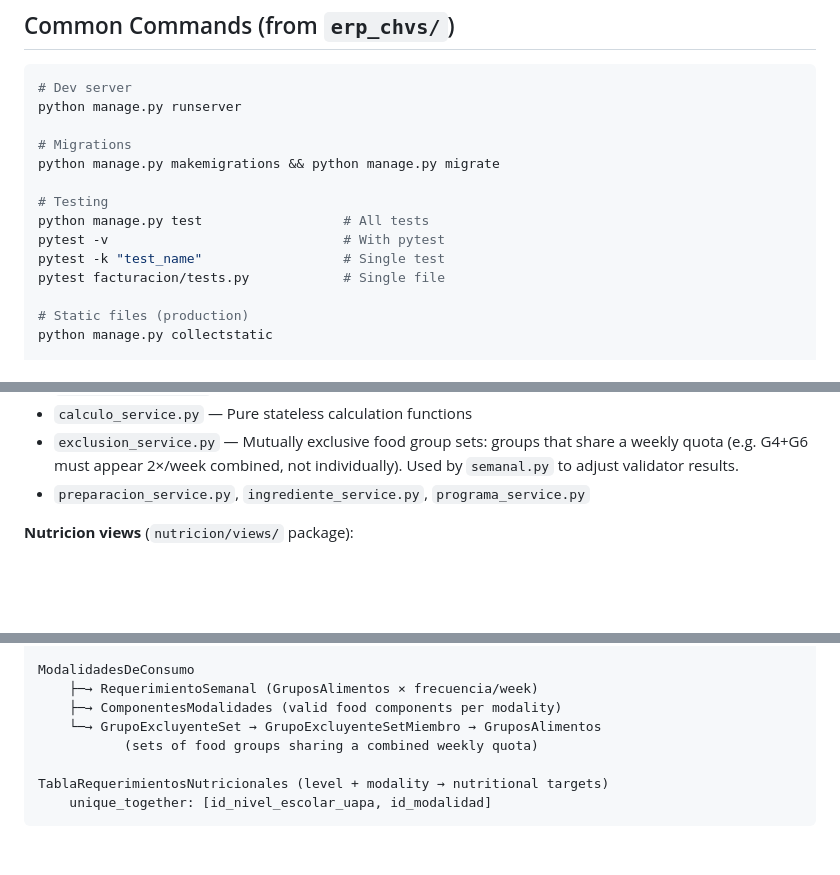
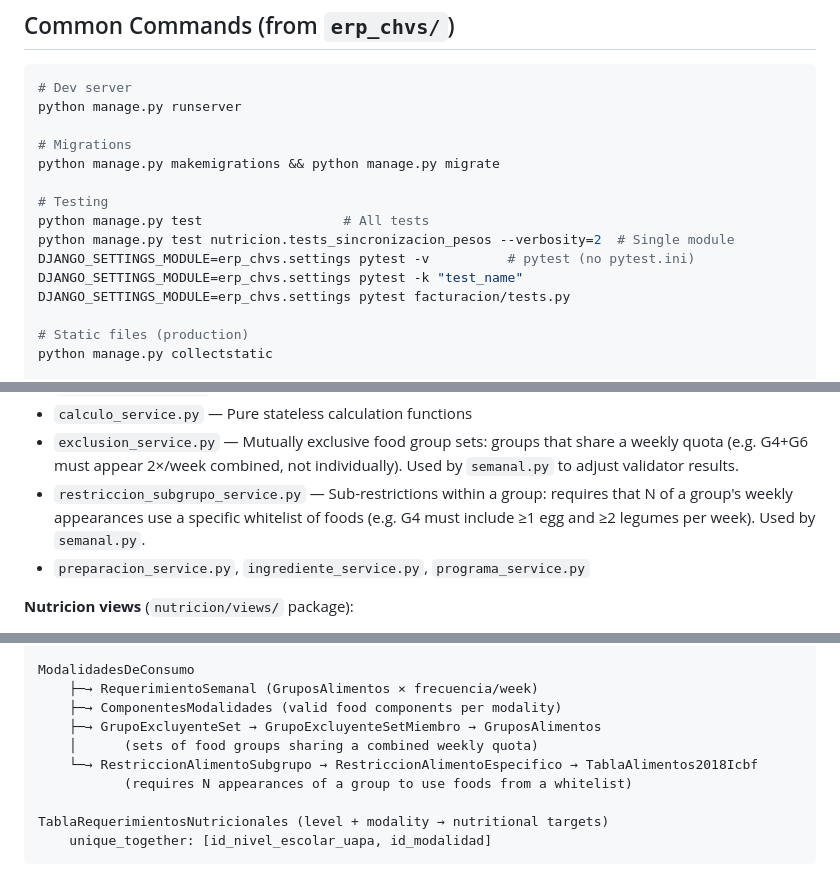
Before and after one commit to erpplaneacion-eng/ERP_CHVS, a Markdown page: CLAUDE.md, 3 parts joined by grey strips. Rendered like a GitHub page; blank space fills up the shorter version.

Commit message:
actualizaicon cllaude code

```diff
--- a/CLAUDE.md
+++ b/CLAUDE.md
@@ -34,9 +34,10 @@ python manage.py makemigrations && python manage.py migrate
 
 # Testing
 python manage.py test                  # All tests
-pytest -v                              # With pytest
-pytest -k "test_name"                  # Single test
-pytest facturacion/tests.py            # Single file
+python manage.py test nutricion.tests_sincronizacion_pesos --verbosity=2  # Single module
+DJANGO_SETTINGS_MODULE=erp_chvs.settings pytest -v          # pytest (no pytest.ini)
+DJANGO_SETTINGS_MODULE=erp_chvs.settings pytest -k "test_name"
+DJANGO_SETTINGS_MODULE=erp_chvs.settings pytest facturacion/tests.py
 
 # Static files (production)
 python manage.py collectstatic
@@ -103,6 +104,7 @@ views.py → services.py → persistence_service.py → models.py
 - `analisis_service.py` — Nutritional analysis + semaforización per level + modality
 - `calculo_service.py` — Pure stateless calculation functions
 - `exclusion_service.py` — Mutually exclusive food group sets: groups that share a weekly quota (e.g. G4+G6 must appear 2×/week combined, not individually). Used by `semanal.py` to adjust validator results.
+- `restriccion_subgrupo_service.py` — Sub-restrictions within a group: requires that N of a group's weekly appearances use a specific whitelist of foods (e.g. G4 must include ≥1 egg and ≥2 legumes per week). Used by `semanal.py`.
 - `preparacion_service.py`, `ingrediente_service.py`, `programa_service.py`
 
 **Nutricion views** (`nutricion/views/` package):
@@ -133,8 +135,10 @@ TablaMenus
 ModalidadesDeConsumo
     ├─→ RequerimientoSemanal (GruposAlimentos × frecuencia/week)
     ├─→ ComponentesModalidades (valid food components per modality)
-    └─→ GrupoExcluyenteSet → GrupoExcluyenteSetMiembro → GruposAlimentos
-           (sets of food groups sharing a combined weekly quota)
+    ├─→ GrupoExcluyenteSet → GrupoExcluyenteSetMiembro → GruposAlimentos
+    │      (sets of food groups sharing a combined weekly quota)
+    └─→ RestriccionAlimentoSubgrupo → RestriccionAlimentoEspecifico → TablaAlimentos2018Icbf
+           (requires N appearances of a group to use foods from a whitelist)
 
 TablaRequerimientosNutricionales (level + modality → nutritional targets)
     unique_together: [id_nivel_escolar_uapa, id_modalidad]
```
